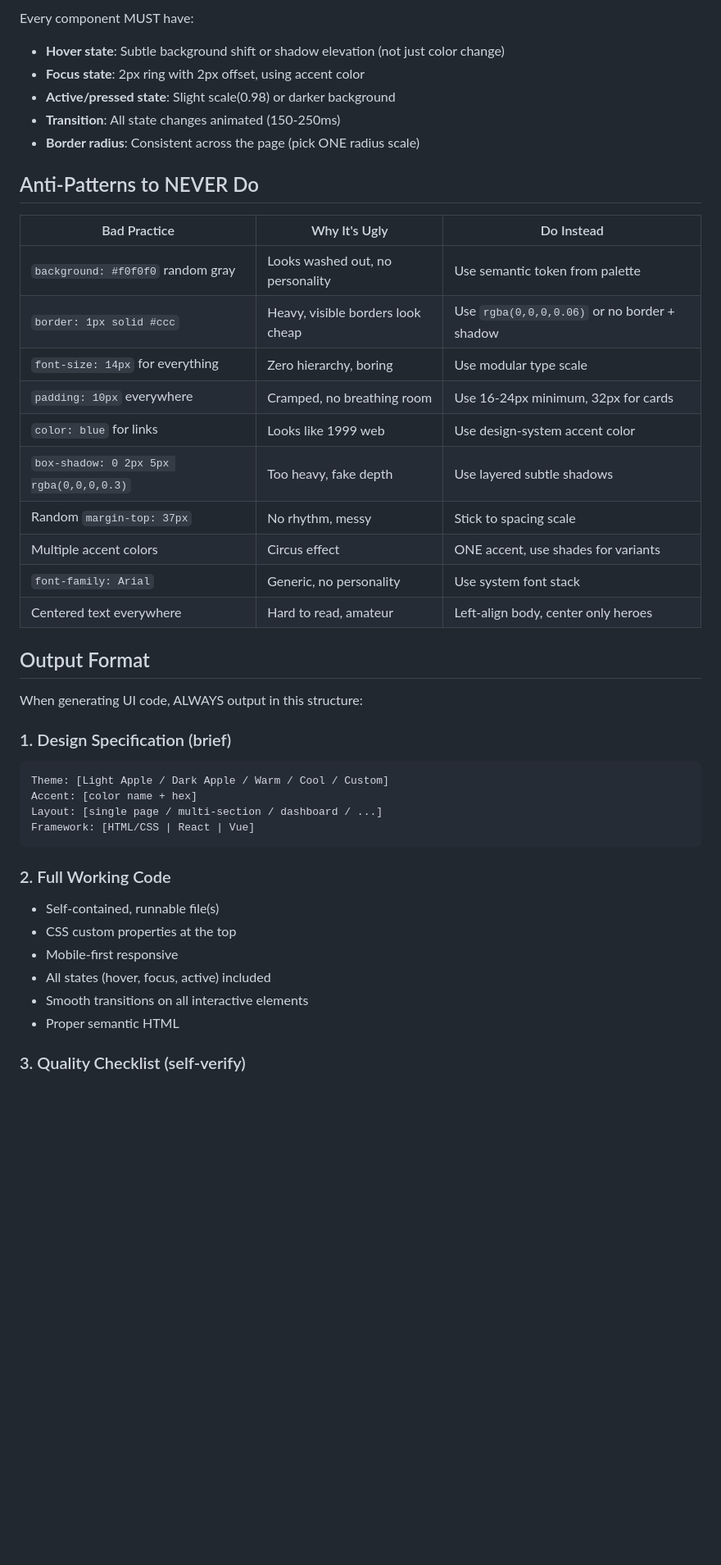
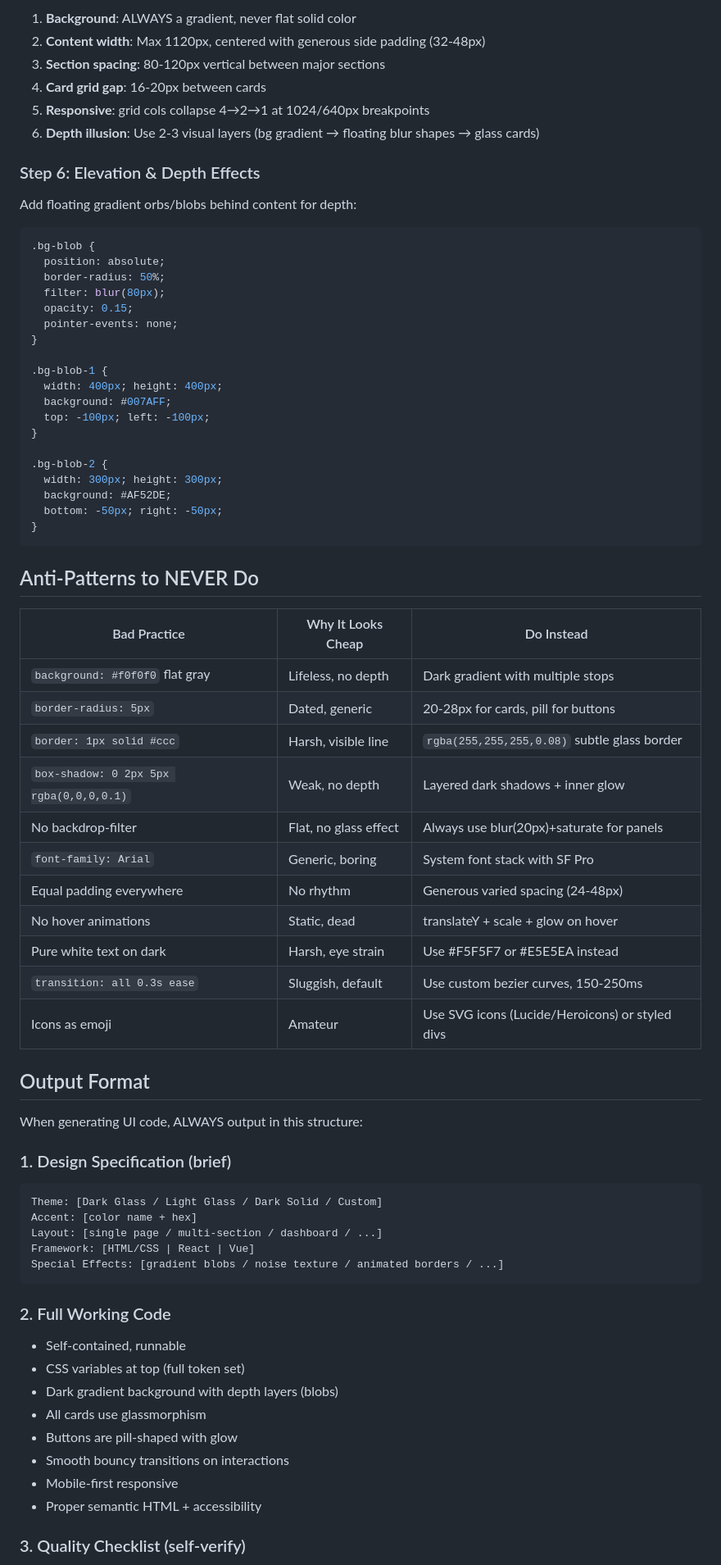
Before and after one commit to MLiang0920/mliang-ui-design-skill, a Markdown page: SKILL.md, the part around one of its changes. Shown at 82% size. GitHub-like rendering; blank space fills up the shorter version.

Commit message:
feat: upgrade to premium dark glassmorphism design system

````diff
--- a/SKILL.md
+++ b/SKILL.md
@@ -194,25 +222,52 @@ Always establish these tokens FIRST (output as CSS custom properties):
 
-Every component MUST have:
-- **Hover state**: Subtle background shift or shadow elevation (not just color change)
-- **Focus state**: 2px ring with 2px offset, using accent color
-- **Active/pressed state**: Slight scale(0.98) or darker background
-- **Transition**: All state changes animated (150-250ms)
-- **Border radius**: Consistent across the page (pick ONE radius scale)
+1. **Background**: ALWAYS a gradient, never flat solid color
+2. **Content width**: Max 1120px, centered with generous side padding (32-48px)
+3. **Section spacing**: 80-120px vertical between major sections
+4. **Card grid gap**: 16-20px between cards
+5. **Responsive**: grid cols collapse 4→2→1 at 1024/640px breakpoints
+6. **Depth illusion**: Use 2-3 visual layers (bg gradient → floating blur shapes → glass cards)
+
+### Step 6: Elevation & Depth Effects
+
+Add floating gradient orbs/blobs behind content for depth:
+
+```css
+.bg-blob {
+  position: absolute;
+  border-radius: 50%;
+  filter: blur(80px);
+  opacity: 0.15;
+  pointer-events: none;
+}
+
+.bg-blob-1 {
+  width: 400px; height: 400px;
+  background: #007AFF;
+  top: -100px; left: -100px;
+}
+
+.bg-blob-2 {
+  width: 300px; height: 300px;
+  background: #AF52DE;
+  bottom: -50px; right: -50px;
+}
+```
 
 ## Anti-Patterns to NEVER Do
 
-| Bad Practice | Why It's Ugly | Do Instead |
+| Bad Practice | Why It Looks Cheap | Do Instead |
 |---|---|---|
-| `background: #f0f0f0` random gray | Looks washed out, no personality | Use semantic token from palette |
-| `border: 1px solid #ccc` | Heavy, visible borders look cheap | Use `rgba(0,0,0,0.06)` or no border + shadow |
-| `font-size: 14px` for everything | Zero hierarchy, boring | Use modular type scale |
-| `padding: 10px` everywhere | Cramped, no breathing room | Use 16-24px minimum, 32px for cards |
-| `color: blue` for links | Looks like 1999 web | Use design-system accent color |
-| `box-shadow: 0 2px 5px rgba(0,0,0,0.3)` | Too heavy, fake depth | Use layered subtle shadows |
-| Random `margin-top: 37px` | No rhythm, messy | Stick to spacing scale |
-| Multiple accent colors | Circus effect | ONE accent, use shades for variants |
-| `font-family: Arial` | Generic, no personality | Use system font stack |
-| Centered text everywhere | Hard to read, amateur | Left-align body, center only heroes |
+| `background: #f0f0f0` flat gray | Lifeless, no depth | Dark gradient with multiple stops |
+| `border-radius: 5px` | Dated, generic | 20-28px for cards, pill for buttons |
+| `border: 1px solid #ccc` | Harsh, visible line | `rgba(255,255,255,0.08)` subtle glass border |
+| `box-shadow: 0 2px 5px rgba(0,0,0,0.1)` | Weak, no depth | Layered dark shadows + inner glow |
+| No backdrop-filter | Flat, no glass effect | Always use blur(20px)+saturate for panels |
+| `font-family: Arial` | Generic, boring | System font stack with SF Pro |
+| Equal padding everywhere | No rhythm | Generous varied spacing (24-48px) |
+| No hover animations | Static, dead | translateY + scale + glow on hover |
+| Pure white text on dark | Harsh, eye strain | Use #F5F5F7 or #E5E5EA instead |
+| `transition: all 0.3s ease` | Sluggish, default | Use custom bezier curves, 150-250ms |
+| Icons as emoji | Amateur | Use SVG icons (Lucide/Heroicons) or styled divs |
 
 ## Output Format
 
@@ -220,18 +275,21 @@ When generating UI code, ALWAYS output in this structure:
 
 ### 1. Design Specification (brief)
 ```
-Theme: [Light Apple / Dark Apple / Warm / Cool / Custom]
+Theme: [Dark Glass / Light Glass / Dark Solid / Custom]
 Accent: [color name + hex]
 Layout: [single page / multi-section / dashboard / ...]
 Framework: [HTML/CSS | React | Vue]
+Special Effects: [gradient blobs / noise texture / animated borders / ...]
 ```
 
 ### 2. Full Working Code
-- Self-contained, runnable file(s)
-- CSS custom properties at the top
+- Self-contained, runnable
+- CSS variables at top (full token set)
+- Dark gradient background with depth layers (blobs)
+- All cards use glassmorphism
+- Buttons are pill-shaped with glow
+- Smooth bouncy transitions on interactions
 - Mobile-first responsive
-- All states (hover, focus, active) included
-- Smooth transitions on all interactive elements
-- Proper semantic HTML
+- Proper semantic HTML + accessibility
 
 ### 3. Quality Checklist (self-verify)
````
Also changed, not shown: other parts of SKILL.md (+200 -155 lines).
